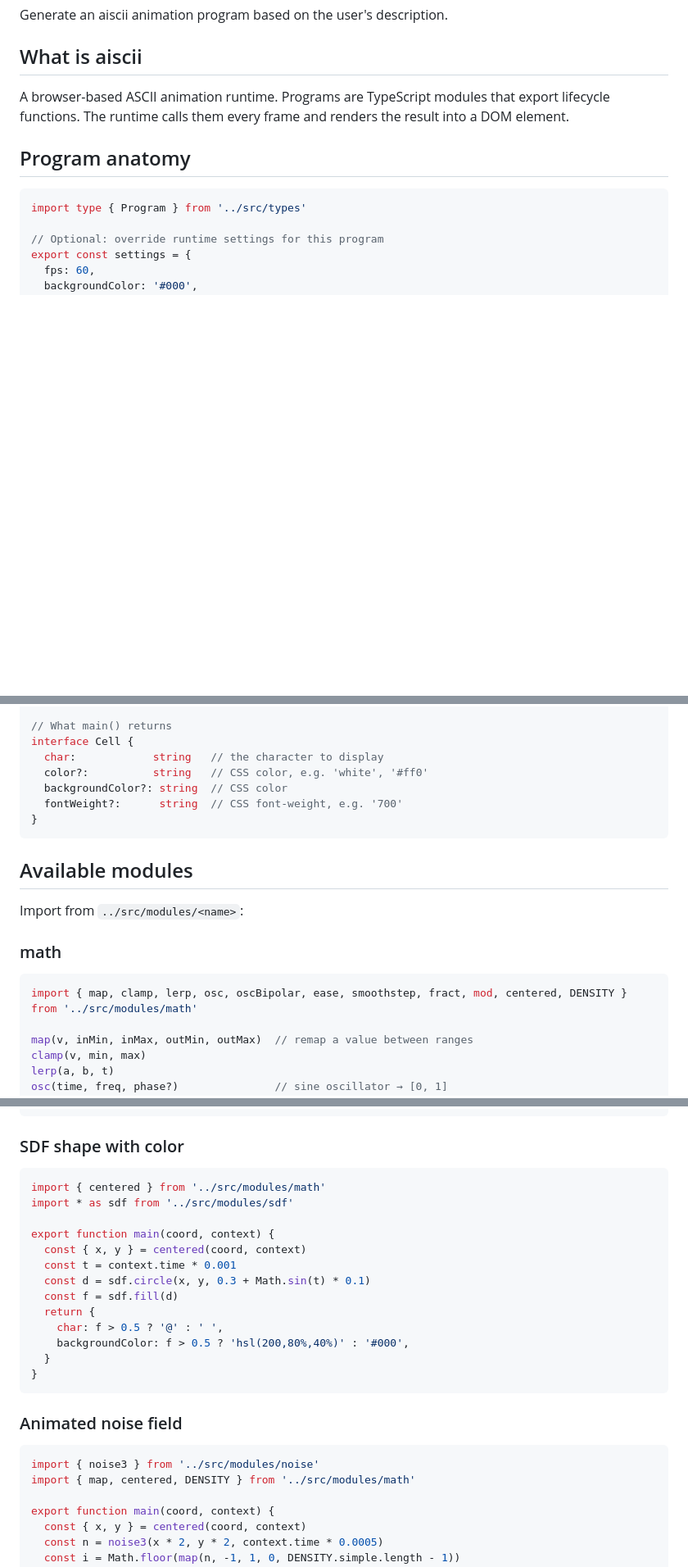
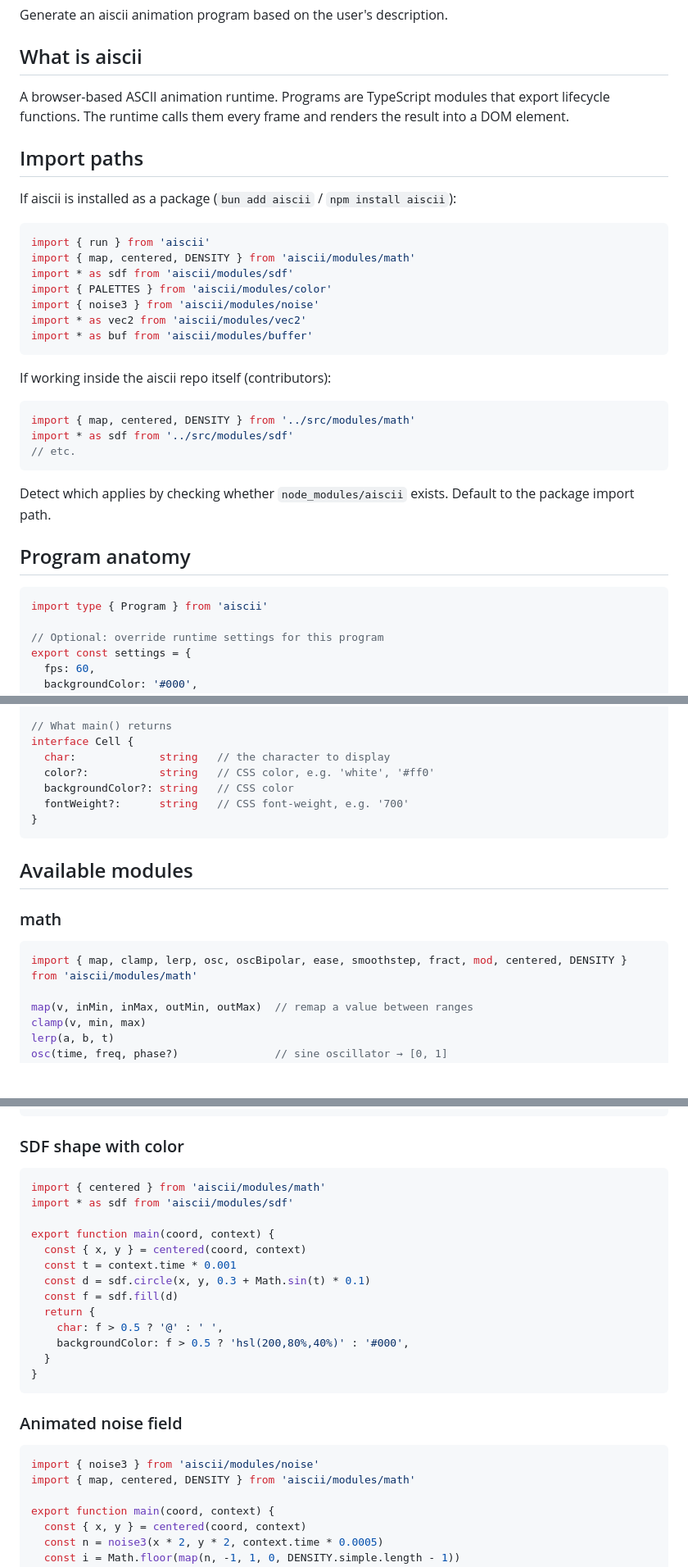
Before and after one commit to ossa-ma/aiscii, a Markdown page: .claude/commands/aiscii.md, 3 parts joined by grey strips. Shown at 82% size. Drawn GitHub-style; blank space fills up the shorter version.

Commit message:
fix skill: use npm import paths and relative output location

````diff
--- a/.claude/commands/aiscii.md
+++ b/.claude/commands/aiscii.md
@@ -4,10 +4,32 @@ Generate an aiscii animation program based on the user's description.
 
 A browser-based ASCII animation runtime. Programs are TypeScript modules that export lifecycle functions. The runtime calls them every frame and renders the result into a DOM element.
 
+## Import paths
+
+If aiscii is installed as a package (`bun add aiscii` / `npm install aiscii`):
+```typescript
+import { run } from 'aiscii'
+import { map, centered, DENSITY } from 'aiscii/modules/math'
+import * as sdf from 'aiscii/modules/sdf'
+import { PALETTES } from 'aiscii/modules/color'
+import { noise3 } from 'aiscii/modules/noise'
+import * as vec2 from 'aiscii/modules/vec2'
+import * as buf from 'aiscii/modules/buffer'
+```
+
+If working inside the aiscii repo itself (contributors):
+```typescript
+import { map, centered, DENSITY } from '../src/modules/math'
+import * as sdf from '../src/modules/sdf'
+// etc.
+```
+
+Detect which applies by checking whether `node_modules/aiscii` exists. Default to the package import path.
+
 ## Program anatomy
 
 ```typescript
-import type { Program } from '../src/types'
+import type { Program } from 'aiscii'
 
 // Optional: override runtime settings for this program
 export const settings = {
@@ -63,20 +85,18 @@ interface Context {
 
 // What main() returns
 interface Cell {
-  char:            string   // the character to display
-  color?:          string   // CSS color, e.g. 'white', '#ff0'
-  backgroundColor?: string  // CSS color
-  fontWeight?:      string  // CSS font-weight, e.g. '700'
+  char:             string   // the character to display
+  color?:           string   // CSS color, e.g. 'white', '#ff0'
+  backgroundColor?: string   // CSS color
+  fontWeight?:      string   // CSS font-weight, e.g. '700'
 }
 ```
 
 ## Available modules
 
-Import from `../src/modules/<name>`:
-
 ### math
 ```typescript
-import { map, clamp, lerp, osc, oscBipolar, ease, smoothstep, fract, mod, centered, DENSITY } from '../src/modules/math'
+import { map, clamp, lerp, osc, oscBipolar, ease, smoothstep, fract, mod, centered, DENSITY } from 'aiscii/modules/math'
 
 map(v, inMin, inMax, outMin, outMax)  // remap a value between ranges
 clamp(v, min, max)
@@ -179,8 +199,8 @@ return d[Math.max(0, Math.min(d.length - 1, i))] ?? ' '
 
 ### SDF shape with color
 ```typescript
-import { centered } from '../src/modules/math'
-import * as sdf from '../src/modules/sdf'
+import { centered } from 'aiscii/modules/math'
+import * as sdf from 'aiscii/modules/sdf'
 
 export function main(coord, context) {
   const { x, y } = centered(coord, context)
@@ -196,8 +216,8 @@ export function main(coord, context) {
 
 ### Animated noise field
 ```typescript
-import { noise3 } from '../src/modules/noise'
-import { map, centered, DENSITY } from '../src/modules/math'
+import { noise3 } from 'aiscii/modules/noise'
+import { map, centered, DENSITY } from 'aiscii/modules/math'
 
 export function main(coord, context) {
   const { x, y } = centered(coord, context)
````
Also changed, not shown: other parts of .claude/commands/aiscii.md (+16 -14 lines).
